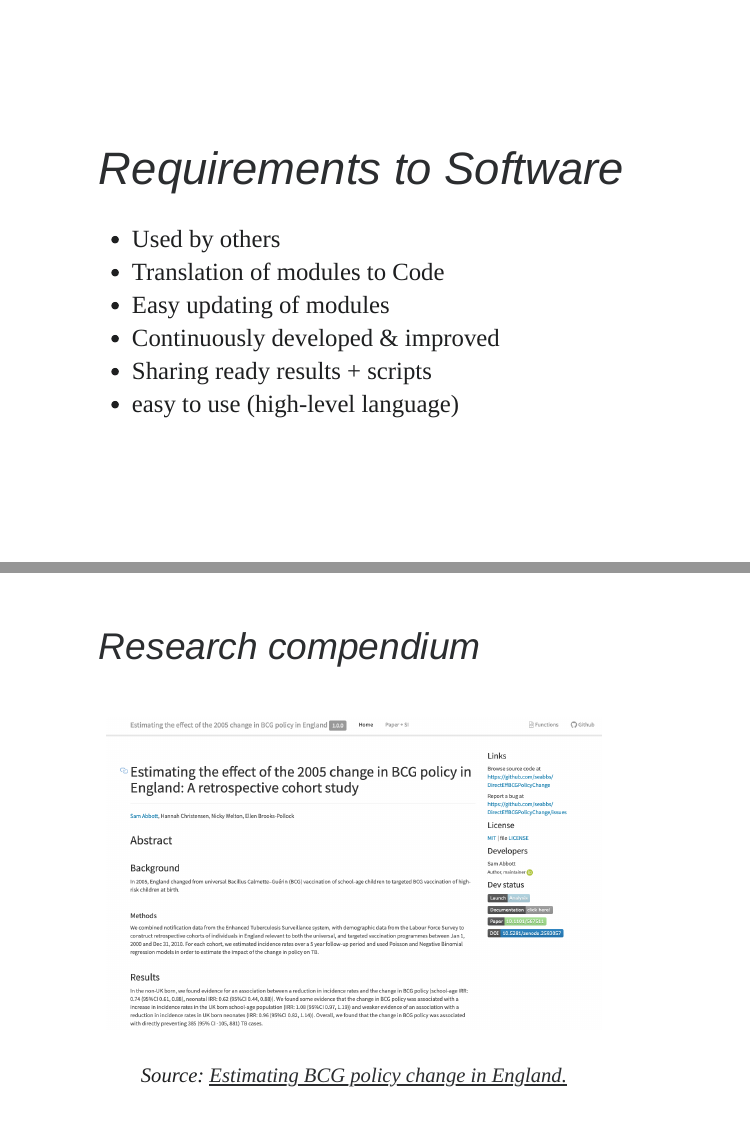
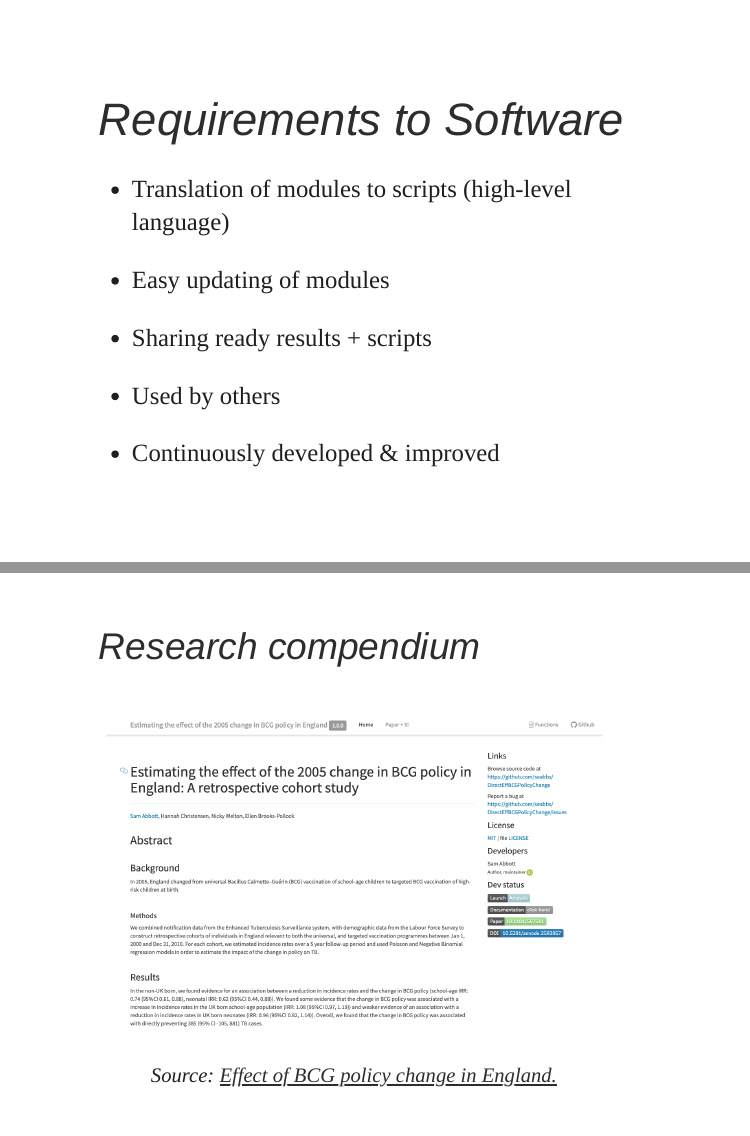
Before and after one commit to sinarueeger/robust-data-analysis-with-r, an R Markdown document (slides/slides-robust-da.Rmd): pages 13 and 40 of 82 before the commit and pages 13 and 40 of 81 after it, joined at a grey line. Rendered offline with R 4.5, knitr and Pandoc, with nearby package versions; the slides are laid out offline by our stand-in for remark.js, each with all of its steps uncovered, in fonts that may differ from those the slides ask for, and without slide numbers, shadows or browser add-ons; some code elsewhere in the file could not run offline.

Commit message:
polishing

```diff
--- a/slides/slides-robust-da.Rmd
+++ b/slides/slides-robust-da.Rmd
@@ -233,12 +233,12 @@ class: left, middle
 
 # Requirements to Software
 
+- Translation of modules to scripts (high-level language)
+- Easy updating of modules
+- Sharing ready results + scripts
+
 - Used by others
-- Translation of modules to Code
-- Easy updating of modules
 - Continuously developed & improved
-- Sharing ready results + scripts
-- easy to use (high-level language)
 
 
 <!------------------------------------------------------->
@@ -579,7 +579,7 @@ class: left, middle
 <a href="https://github.com/seabbs/DirectEffBCGPolicyChange">
 <img border="0" alt="mouse" src="img/bcg.png" width="600">
 </a>
-<p class="caption">Source: <a href="https://github.com/seabbs/DirectEffBCGPolicyChange">Estimating BCG policy change in England.</a></p>
+<p class="caption">Source: <a href="https://github.com/seabbs/DirectEffBCGPolicyChange">Effect of BCG policy change in England.</a></p>
 </div>
 
 
```
Also changed, not shown: slides/slides-robust-da.html, slides/slides-robust-da.Rmd (5 more changed lines), 1 other file.
